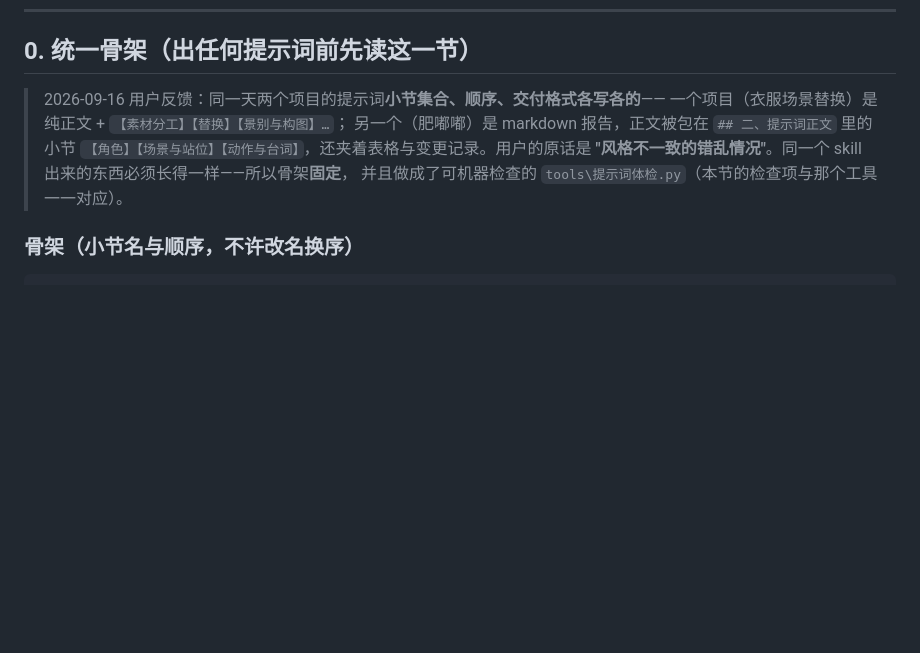
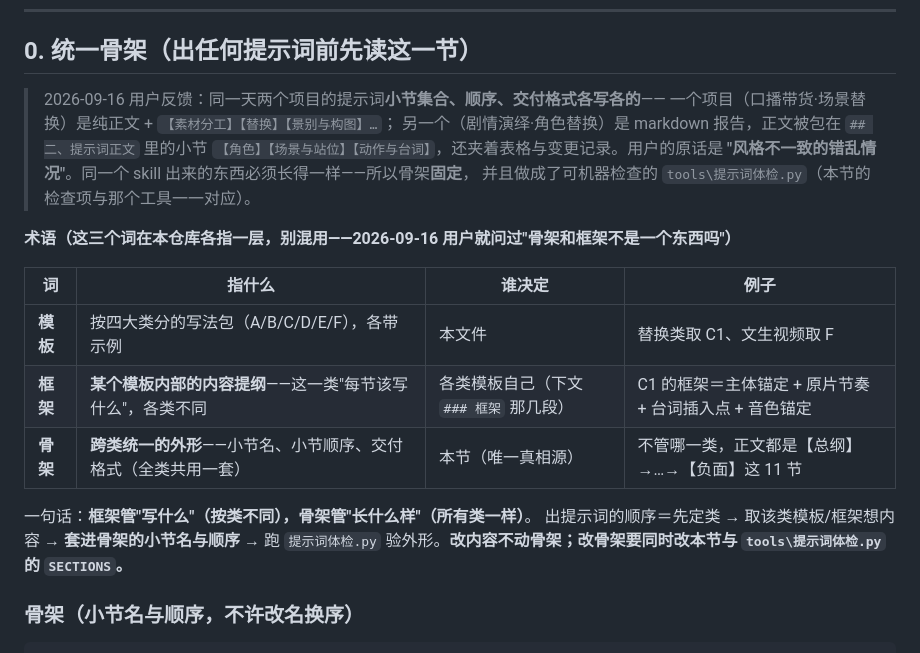
Before and after one commit to heronbo111/HeronBo-AIGC-Prompt, a Markdown page: references/prompt-templates.md, the part around the change. GitHub-like rendering; blank space fills up the shorter version.

Commit message:
术语澄清：模板 / 框架 / 骨架 各指一层（用户问"骨架和框架不是一个东西吗"）
- references/prompt-templates.md 第 0 节加术语表：模板＝按四大类的写法包（A–F）；
  框架＝某个模板内部的内容提纲（这一类每节写什么，各类不同）；骨架＝跨类统一的外形
  （小节名 + 顺序 + 交付格式，全类共用）。一句话：框架管"写什么"、骨架管"长什么样"。
- rules 第48条开头同样点一句，免得读规则的人先卡在名词上。
- 顺手把本节引用块里的两个真实项目名换成"口播带货·场景替换 / 剧情演绎·角色替换"
  （公开仓文档一律泛化，与上一次脱敏闸门的口径一致）。

```diff
--- a/references/prompt-templates.md
+++ b/references/prompt-templates.md
@@ -19,11 +19,23 @@
 ## 0. 统一骨架（**出任何提示词前先读这一节**）
 
 > 2026-09-16 用户反馈：同一天两个项目的提示词**小节集合、顺序、交付格式各写各的**——
-> 一个项目（衣服场景替换）是纯正文 + `【素材分工】【替换】【景别与构图】…`；
-> 另一个（肥嘟嘟）是 markdown 报告，正文被包在 `## 二、提示词正文` 里的小节
+> 一个项目（口播带货·场景替换）是纯正文 + `【素材分工】【替换】【景别与构图】…`；
+> 另一个（剧情演绎·角色替换）是 markdown 报告，正文被包在 `## 二、提示词正文` 里的小节
 > `【角色】【场景与站位】【动作与台词】`，还夹着表格与变更记录。用户的原话是
 > **"风格不一致的错乱情况"**。同一个 skill 出来的东西必须长得一样——所以骨架**固定**，
 > 并且做成了可机器检查的 `tools\提示词体检.py`（本节的检查项与那个工具一一对应）。
+
+**术语（这三个词在本仓库各指一层，别混用——2026-09-16 用户就问过"骨架和框架不是一个东西吗"）**
+
+| 词 | 指什么 | 谁决定 | 例子 |
+|---|---|---|---|
+| **模板** | 按四大类分的写法包（A/B/C/D/E/F），各带示例 | 本文件 | 替换类取 C1、文生视频取 F |
+| **框架** | **某个模板内部的内容提纲**——这一类"每节该写什么"，各类不同 | 各类模板自己（下文 `### 框架` 那几段） | C1 的框架＝主体锚定 + 原片节奏 + 台词插入点 + 音色锚定 |
+| **骨架** | **跨类统一的外形**——小节名、小节顺序、交付格式（全类共用一套） | 本节（唯一真相源） | 不管哪一类，正文都是【总纲】→…→【负面】这 11 节 |
+
+一句话：**框架管"写什么"（按类不同），骨架管"长什么样"（所有类一样）**。
+出提示词的顺序＝先定类 → 取该类模板/框架想内容 → **套进骨架的小节名与顺序** → 跑
+`提示词体检.py` 验外形。**改内容不动骨架；改骨架要同时改本节与 `tools\提示词体检.py` 的 `SECTIONS`。**
 
 ### 骨架（小节名与顺序，**不许改名换序**）
 
```
Also changed, not shown: references/rules.md (+3 -0 lines).
